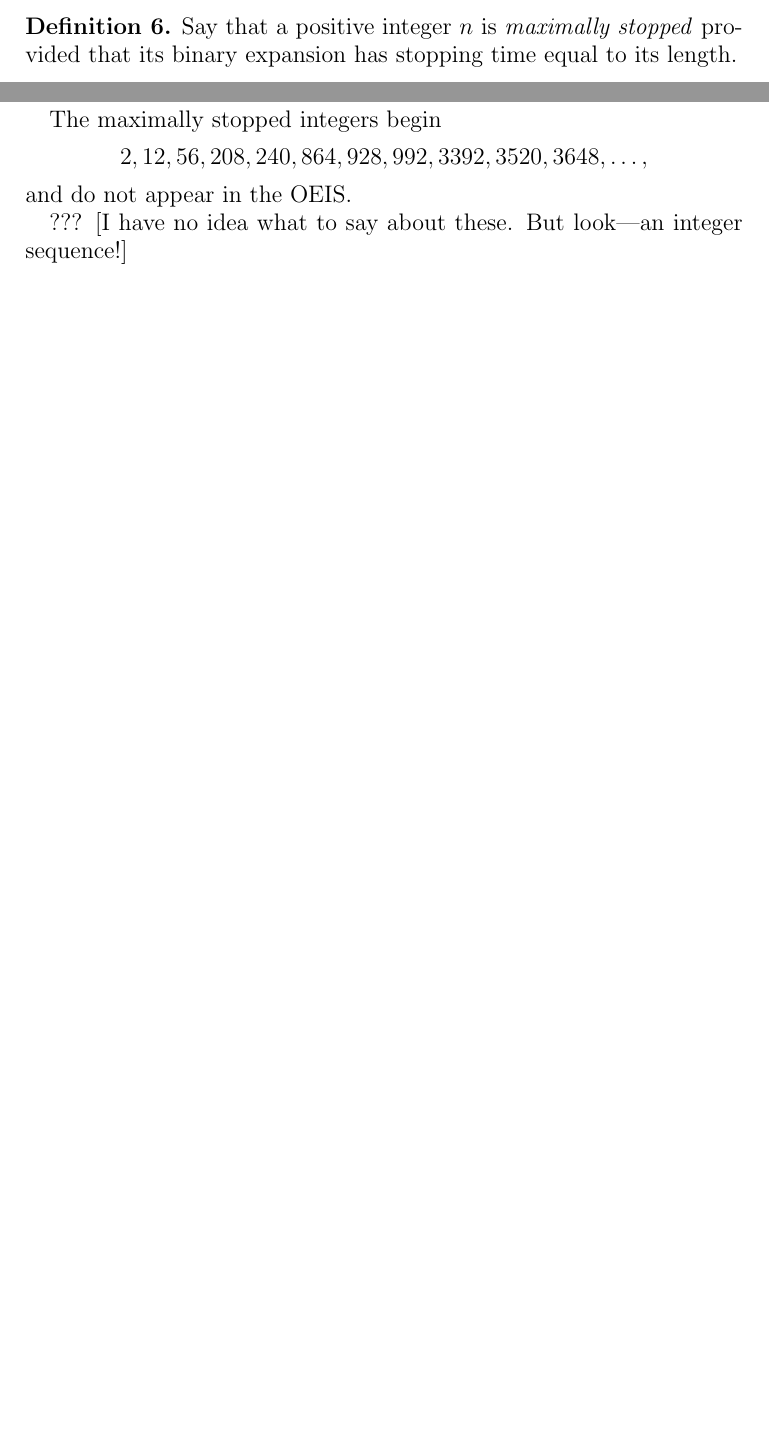
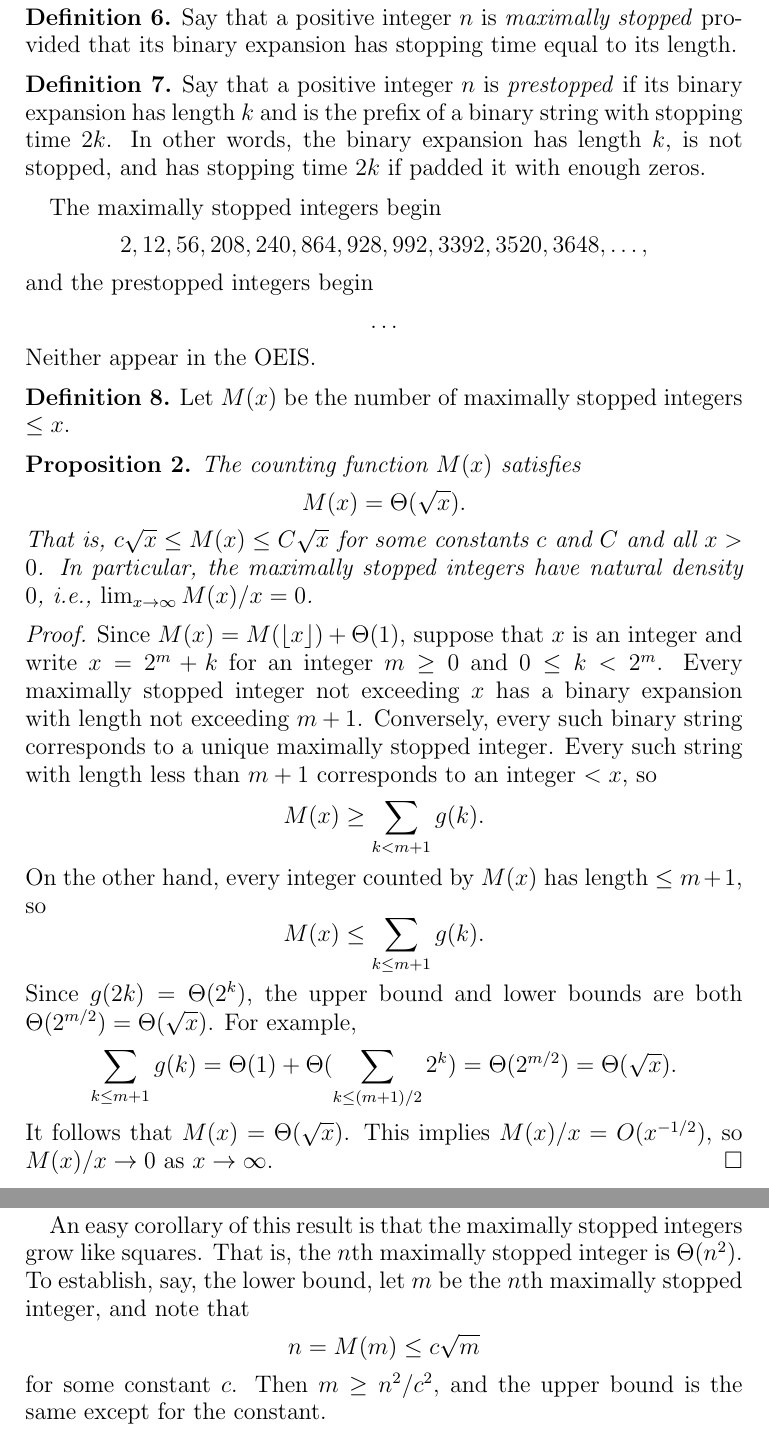
Before and after one commit to CTVKenney/stopTimes, a LaTeX paper (results.tex): two parts of pages 7 and 8 of 8 before the commit and two parts of pages 8 and 9 of 9 after it, joined at a grey line, cut so that both start at the same text, the shorter picture padded with empty space. Compiled offline with pdfLaTeX.

Commit message:
Add estimates of maximally stopped integers

```diff
--- a/results.tex
+++ b/results.tex
@@ -384,14 +387,70 @@ These seem to be decreasing, and indeed they are, down to 0.
 \begin{definition}
     Say that a positive integer $n$ is \emph{maximally stopped} provided that
     its binary expansion has stopping time equal to its length.
+\end{definition}
+
+\begin{definition}
+    Say that a positive integer $n$ is \emph{prestopped} if its binary
+    expansion has length $k$ and is the prefix of a binary string with stopping
+    time $2k$. In other words, the binary expansion has length $k$, is not
+    stopped, and has stopping time $2k$ if padded it with enough zeros.
 \end{definition}
 
 The maximally stopped integers begin
 \begin{equation*}
     2, 12, 56, 208, 240, 864, 928, 992, 3392, 3520, 3648, \dots,
 \end{equation*}
-and do not appear in the OEIS.
+and the prestopped integers begin
+\begin{equation*}
+    \dots
+\end{equation*}
+Neither appear in the OEIS.
 
-??? [I have no idea what to say about these. But look---an integer sequence!]
+\begin{definition}
+    Let $M(x)$ be the number of maximally stopped integers $\leq x$.
+\end{definition}
 
+\begin{proposition}
+    The counting function $M(x)$ satisfies
+    \begin{equation*}
+        M(x) = \Theta(\sqrt{x}).
+    \end{equation*}
+    That is, $c \sqrt{x} \leq M(x) \leq C \sqrt{x}$ for some constants $c$ and
+    $C$ and all $x > 0$. In particular, the maximally stopped integers have
+    natural density $0$, i.e., $\lim_{x \to \infty} M(x) / x = 0$.
+\end{proposition}
+
+\begin{proof}
+    Since $M(x) = M(\lfloor x \rfloor) + \Theta(1)$, suppose that $x$ is an
+    integer and write $x = 2^m + k$ for an integer $m \geq 0$ and $0 \leq k <
+    2^m$. Every maximally stopped integer not exceeding $x$ has a binary
+    expansion with length not exceeding $m + 1$. Conversely, every such binary
+    string corresponds to a unique maximally stopped integer. Every such string
+    with length less than $m + 1$ corresponds to an integer $< x$, so
+    \begin{equation*}
+        M(x) \geq \sum_{k < m + 1} g(k).
+    \end{equation*}
+    On the other hand, every integer counted by $M(x)$ has length $\leq m + 1$,
+    so
+    \begin{equation*}
+        M(x) \leq \sum_{k \leq m + 1} g(k).
+    \end{equation*}
+    Since $g(2k) = \Theta(2^k)$, the upper bound and lower bounds are both
+    $\Theta(2^{m / 2}) = \Theta(\sqrt{x})$. For example,
+    \begin{equation*}
+        \sum_{k \leq m + 1} g(k) = \Theta(1) + \Theta(\sum_{k \leq (m + 1) / 2} 2^k) = \Theta(2^{m / 2}) = \Theta(\sqrt{x}).
+    \end{equation*}
+    It follows that $M(x) = \Theta(\sqrt{x})$. This implies $M(x) / x =
+    O(x^{-1/2})$, so $M(x) / x \to 0$ as $x \to \infty$.
+\end{proof}
+
+An easy corollary of this result is that the maximally stopped integers grow
+like squares. That is, the $n$th maximally stopped integer is $\Theta(n^2)$. To
+establish, say, the lower bound, let $m$ be the $n$th maximally stopped
+integer, and note that
+\begin{equation*}
+    n = M(m) \leq c \sqrt{m}
+\end{equation*}
+for some constant $c$. Then $m \geq n^2 / c^2$, and the upper bound is the same
+except for the constant.
 \end{document}
```
Also changed, not shown: results.tex (3 more changed lines).
